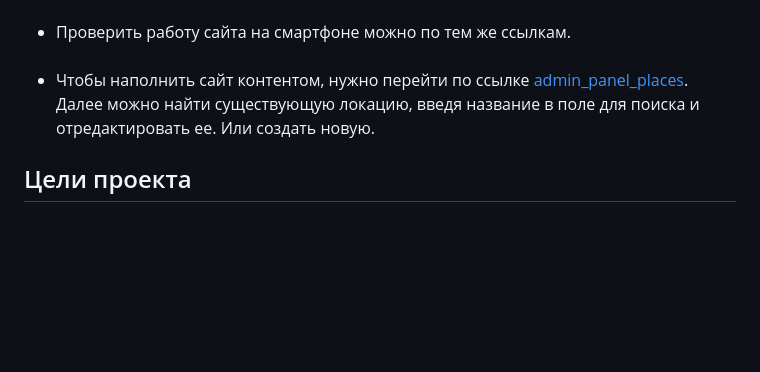
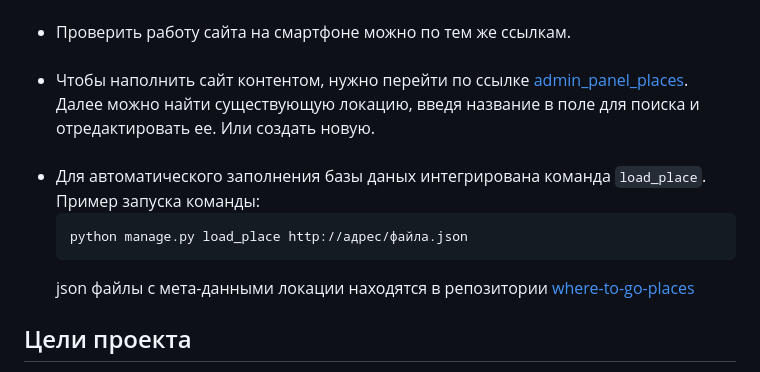
Before and after one commit to Aleksey525/where_to_go, a Markdown page: README.md, the part around the change. GitHub-like rendering; blank space fills up the shorter version.

````diff
--- a/README.md
+++ b/README.md
@@ -53,7 +53,13 @@ Quit the server with CTRL-BREAK.
 #####
 * Чтобы наполнить сайт контентом, нужно перейти по ссылке [admin_panel_places](https://alekseitol.pythonanywhere.com/admin/places/place/).
   Далее можно найти существующую локацию, введя название в поле для поиска и отредактировать ее. Или создать новую.
-
+#####
+* Для автоматического заполнения базы даных интегрирована команда `load_place`.
+  Пример запуска команды:
+  ```
+  python manage.py load_place http://адрес/файла.json
+  ```
+  json файлы с мета-данными локации находятся в репозитории [where-to-go-places](https://github.com/devmanorg/where-to-go-places)
 ## Цели проекта
 
 Код написан в учебных целях — это урок в курсе по Python и веб-разработке на сайте [Devman.org](https://dvmn.org).
````
